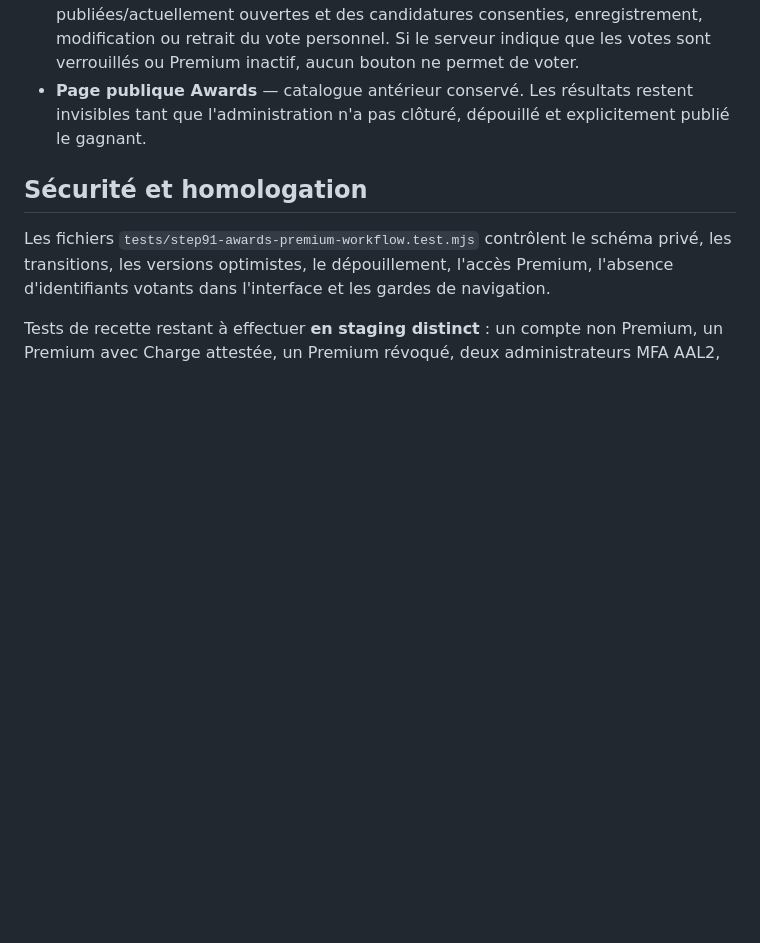
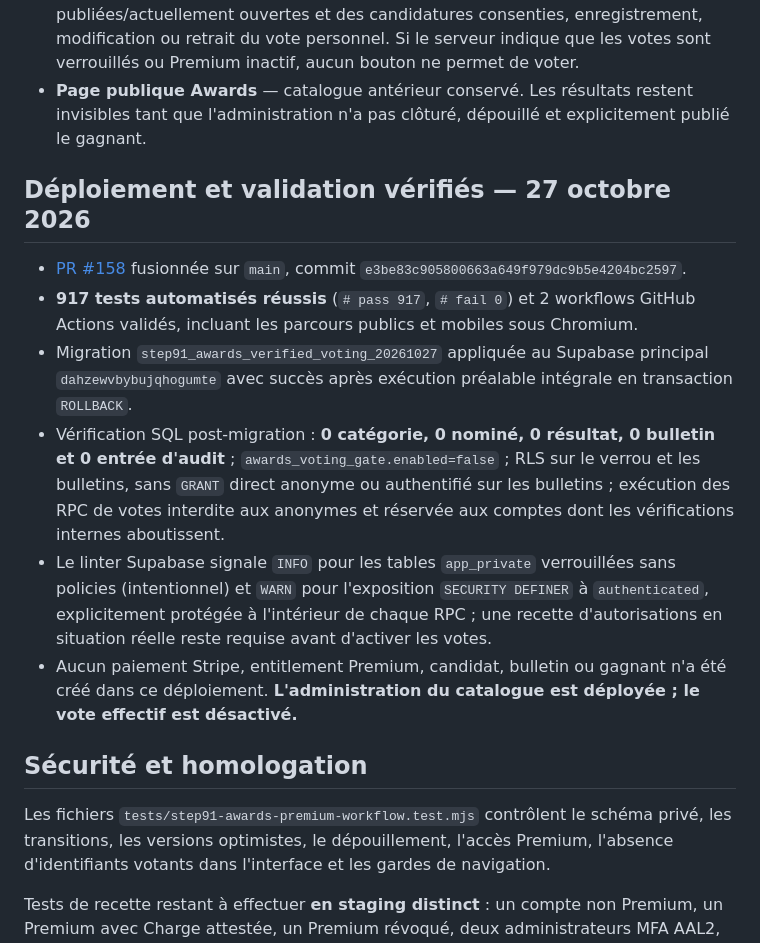
Before and after one commit to diegosmp94/Boissy-UJ, a Markdown page: docs/ETAPE_91_AWARDS_PREMIUM_VOTES_20261027.md, the part around the change. Rendered like a GitHub page; blank space fills up the shorter version.

Commit message:
docs(step91): record CI, audited Supabase awards deployment and locked member ballots

```diff
--- a/docs/ETAPE_91_AWARDS_PREMIUM_VOTES_20261027.md
+++ b/docs/ETAPE_91_AWARDS_PREMIUM_VOTES_20261027.md
@@ -27,6 +27,15 @@ Le contrôle de facturation `app_private.member_has_active_premium()` réutilise
 - **Mon espace : Mes votes Awards · Premium** — affichage des catégories publiées/actuellement ouvertes et des candidatures consenties, enregistrement, modification ou retrait du vote personnel. Si le serveur indique que les votes sont verrouillés ou Premium inactif, aucun bouton ne permet de voter.
 - **Page publique Awards** — catalogue antérieur conservé. Les résultats restent invisibles tant que l'administration n'a pas clôturé, dépouillé et explicitement publié le gagnant.
 
+## Déploiement et validation vérifiés — 27 octobre 2026
+
+- [PR #158](https://github.com/diegosmp94/Boissy-UJ/pull/158) fusionnée sur `main`, commit `e3be83c905800663a649f979dc9b5e4204bc2597`.
+- **917 tests automatisés réussis** (`# pass 917`, `# fail 0`) et 2 workflows GitHub Actions validés, incluant les parcours publics et mobiles sous Chromium.
+- Migration `step91_awards_verified_voting_20261027` appliquée au Supabase principal `dahzewvbybujqhogumte` avec succès après exécution préalable intégrale en transaction `ROLLBACK`.
+- Vérification SQL post-migration : **0 catégorie, 0 nominé, 0 résultat, 0 bulletin et 0 entrée d'audit** ; `awards_voting_gate.enabled=false` ; RLS sur le verrou et les bulletins, sans `GRANT` direct anonyme ou authentifié sur les bulletins ; exécution des RPC de votes interdite aux anonymes et réservée aux comptes dont les vérifications internes aboutissent.
+- Le linter Supabase signale `INFO` pour les tables `app_private` verrouillées sans policies (intentionnel) et `WARN` pour l'exposition `SECURITY DEFINER` à `authenticated`, explicitement protégée à l'intérieur de chaque RPC ; une recette d'autorisations en situation réelle reste requise avant d'activer les votes.
+- Aucun paiement Stripe, entitlement Premium, candidat, bulletin ou gagnant n'a été créé dans ce déploiement. **L'administration du catalogue est déployée ; le vote effectif est désactivé.**
+
 ## Sécurité et homologation
 
 Les fichiers `tests/step91-awards-premium-workflow.test.mjs` contrôlent le schéma privé, les transitions, les versions optimistes, le dépouillement, l'accès Premium, l'absence d'identifiants votants dans l'interface et les gardes de navigation.
```
